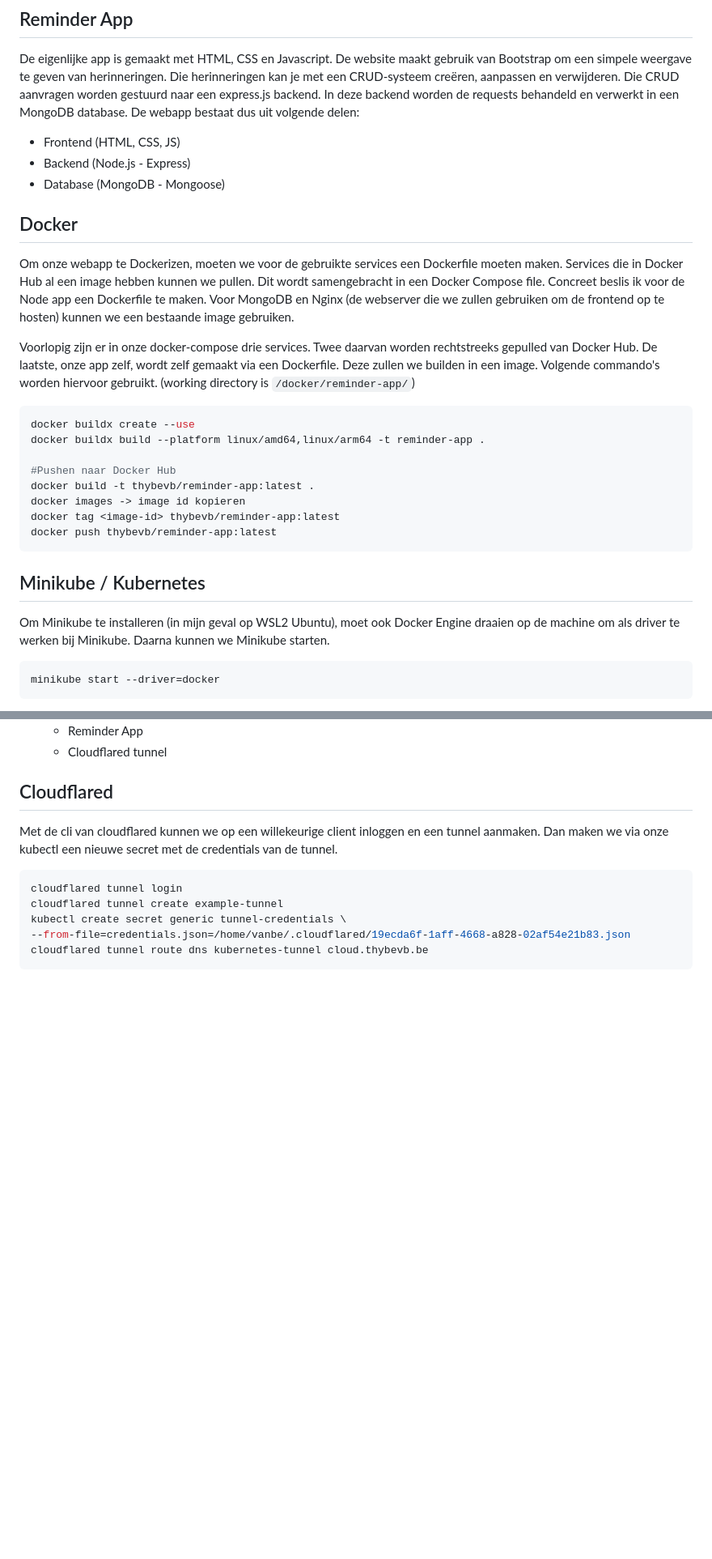
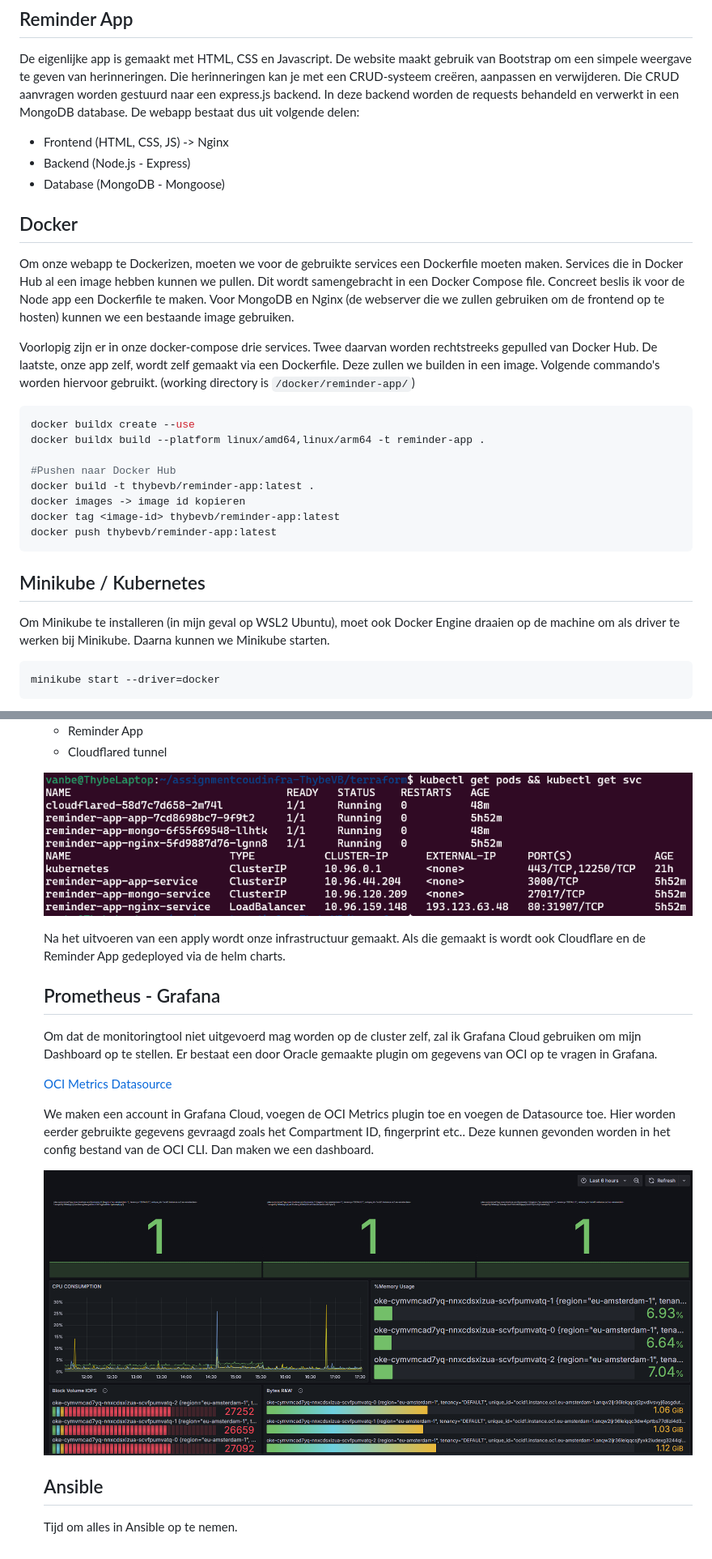
Before and after one commit to ThybeVB/assignmentcloudinfra, a Markdown page: README.md, 2 parts joined by grey strips. Shown: that part at 81% size. GitHub-like rendering; pictures changed too: md-images/grafana.png (added), md-images/pods-svc.png (added); blank space fills up the shorter version.

````diff
--- a/README.md
+++ b/README.md
@@ -9,7 +9,7 @@ In deze repository beschrijven we het proces van een simpele Node.js app naar ee
 De eigenlijke app is gemaakt met HTML, CSS en Javascript. De website maakt gebruik van Bootstrap om een simpele weergave te geven van herinneringen. Die herinneringen kan je met een CRUD-systeem creëren, aanpassen en verwijderen. Die CRUD aanvragen worden gestuurd naar een express.js backend. In deze backend worden de requests behandeld en verwerkt in een MongoDB database.
 De webapp bestaat dus uit volgende delen:
 
--   Frontend (HTML, CSS, JS)
+-   Frontend (HTML, CSS, JS) -> Nginx
 -   Backend (Node.js - Express)
 -   Database (MongoDB - Mongoose)
 
@@ -20,7 +20,7 @@ Om onze webapp te Dockerizen, moeten we voor de gebruikte services een Dockerfil
 Voorlopig zijn er in onze docker-compose drie services. Twee daarvan worden rechtstreeks gepulled van Docker Hub. De laatste, onze app zelf, wordt zelf gemaakt via een Dockerfile. Deze zullen we builden in een image.
 Volgende commando's worden hiervoor gebruikt. (working directory is `/docker/reminder-app/`)
 
-```console
+```bash
 docker buildx create --use
 docker buildx build --platform linux/amd64,linux/arm64 -t reminder-app .
 
@@ -35,7 +35,7 @@ docker push thybevb/reminder-app:latest
 
 Om Minikube te installeren (in mijn geval op WSL2 Ubuntu), moet ook Docker Engine draaien op de machine om als driver te werken bij Minikube. Daarna kunnen we Minikube starten.
 
-```console
+```bash
 minikube start --driver=docker
 ```
 
@@ -116,14 +130,21 @@ De volgende zaken worden zo gedeployed:
   - Reminder App
   - Cloudflared tunnel
 
-## Cloudflared
+  ![Runnings Pods & Services](./md-images/pods-svc.png)
 
-Met de cli van cloudflared kunnen we op een willekeurige client inloggen en een tunnel aanmaken. Dan maken we via onze kubectl een nieuwe secret met de credentials van de tunnel.
+  Na het uitvoeren van een apply wordt onze infrastructuur gemaakt. Als die gemaakt is wordt ook Cloudflare en de Reminder App gedeployed via de helm charts.
 
-```sh
-cloudflared tunnel login
-cloudflared tunnel create example-tunnel
-kubectl create secret generic tunnel-credentials \
---from-file=credentials.json=/home/vanbe/.cloudflared/19ecda6f-1aff-4668-a828-02af54e21b83.json
-cloudflared tunnel route dns kubernetes-tunnel cloud.thybevb.be
-```
+  ## Prometheus - Grafana
+
+  Om dat de monitoringtool niet uitgevoerd mag worden op de cluster zelf, zal ik Grafana Cloud gebruiken om mijn Dashboard op te stellen. Er bestaat een door Oracle gemaakte plugin om gegevens van OCI op te vragen in Grafana.
+
+  [OCI Metrics Datasource](https://grafana.com/grafana/plugins/oci-metrics-datasource/)
+
+  We maken een account in Grafana Cloud, voegen de OCI Metrics plugin toe en voegen de Datasource toe. Hier worden eerder gebruikte gegevens gevraagd zoals het Compartment ID, fingerprint etc.. Deze kunnen gevonden worden in het config bestand van de OCI CLI.
+  Dan maken we een dashboard.
+
+  ![Grafana Dashboard](./md-images/grafana.png)
+
+  ## Ansible
+
+  Tijd om alles in Ansible op te nemen.
````
Also changed, not shown: other parts of README.md (+20 -6 lines), terraform/EXTRA_INFO.md (+0 -28 lines), 1 other file.
